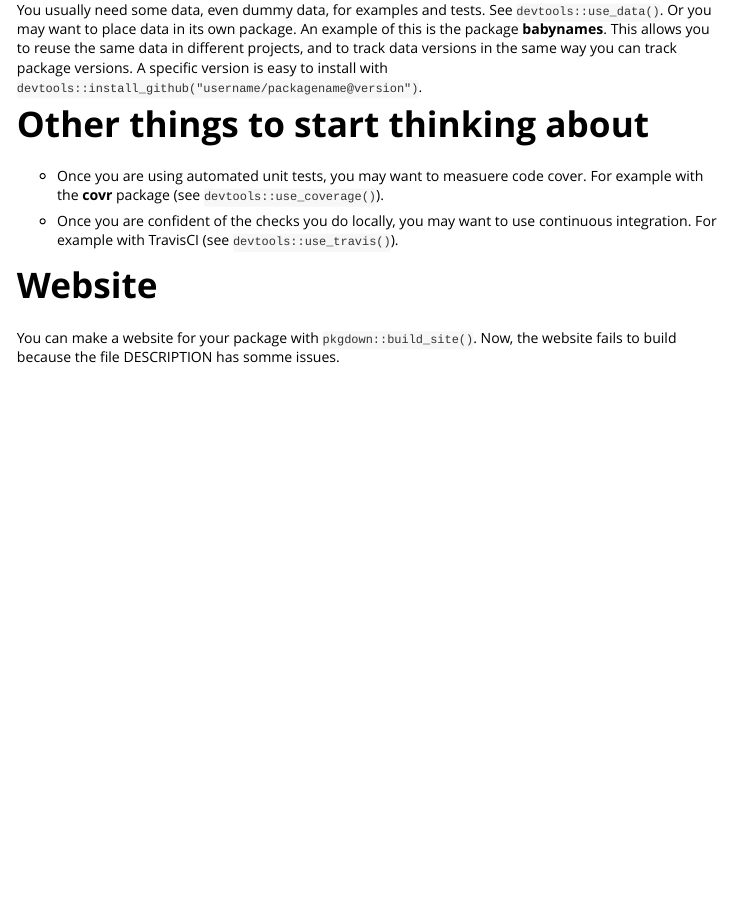
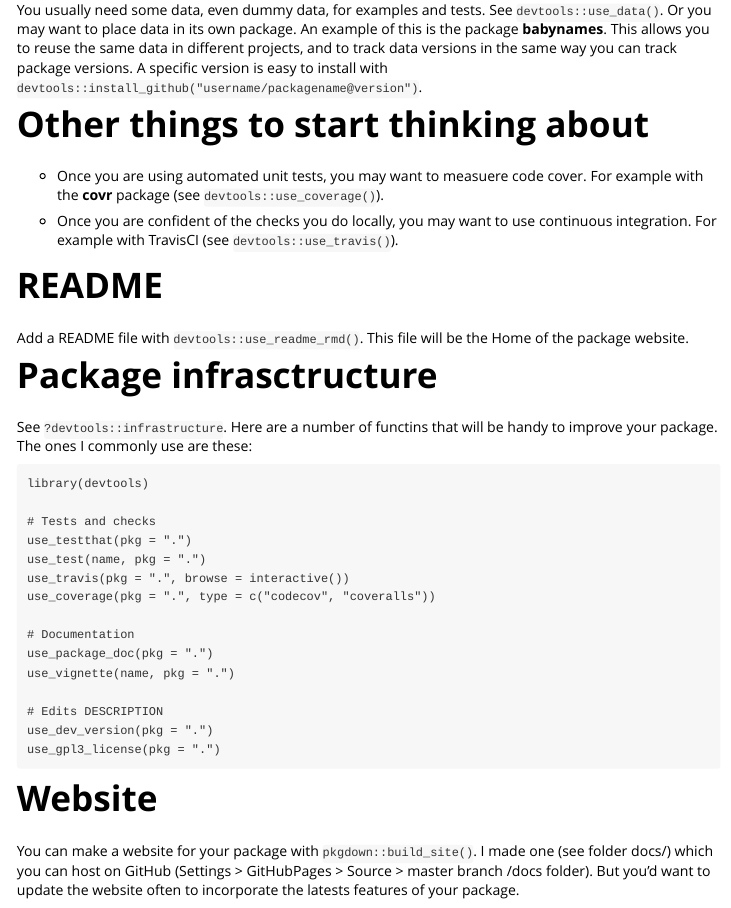
Before and after one commit to ErvanCH/AGBflux_pack, an R Markdown document (vignettes/review.Rmd): the page in a window 1100 px wide, from 4140 px down. Rendered offline with R 4.5, knitr and Pandoc, with nearby package versions; long lines of code are wrapped.

Commit message:
Add website. Add readme.

````diff
--- a/vignettes/review.Rmd
+++ b/vignettes/review.Rmd
@@ -259,6 +259,39 @@ You usually need some data, even dummy data, for examples and tests. See `devtoo
 
 * Once you are confident of the checks you do locally, you may want to use continuous integration. For example with TravisCI (see `devtools::use_travis()`).
 
+
+
+
+# README
+
+Add a README file with `devtools::use_readme_rmd()`. This file will be the Home of the package website.
+
+
+
+# Package infrasctructure
+
+See `?devtools::infrastructure`. Here are a number of functins that will be handy to improve your package. The ones I commonly use are these:
+
+```
+library(devtools)
+
+# Tests and checks
+use_testthat(pkg = ".")
+use_test(name, pkg = ".")
+use_travis(pkg = ".", browse = interactive())
+use_coverage(pkg = ".", type = c("codecov", "coveralls"))
+
+# Documentation
+use_package_doc(pkg = ".")
+use_vignette(name, pkg = ".")
+
+# Edits DESCRIPTION
+use_dev_version(pkg = ".")
+use_gpl3_license(pkg = ".")
+```
+
+
+
 # Website
 
-You can make a website for your package with `pkgdown::build_site()`. Now, the website fails to build because the file DESCRIPTION has somme issues.
+You can make a website for your package with `pkgdown::build_site()`. I made one (see folder docs/) which you can host on GitHub (Settings > GitHubPages > Source > master branch /docs folder). But you'd want to update the website often to incorporate the latests features of your package.
````
Also changed, not shown: 20 other files.
